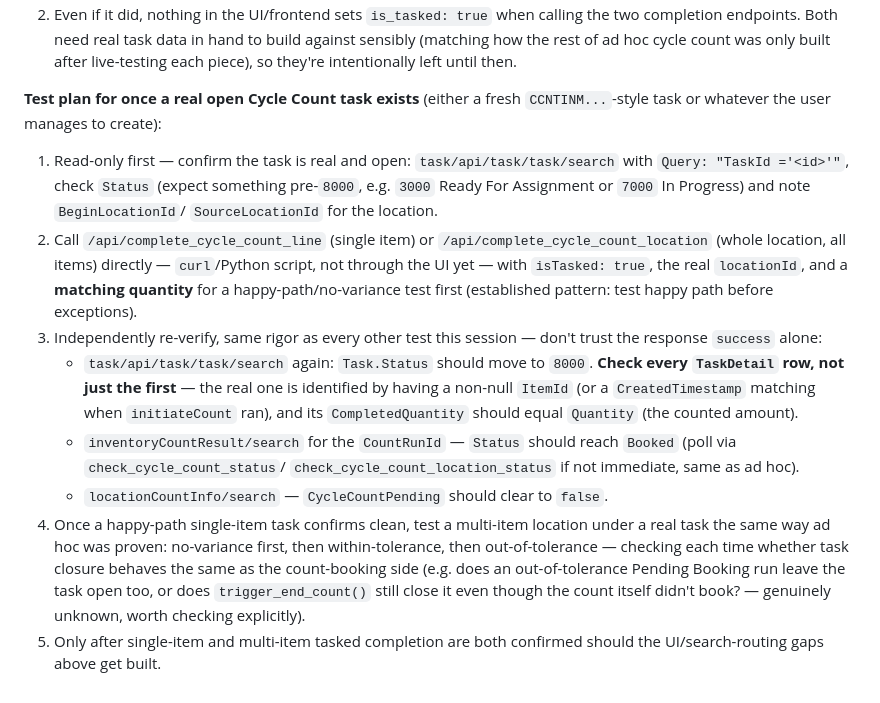
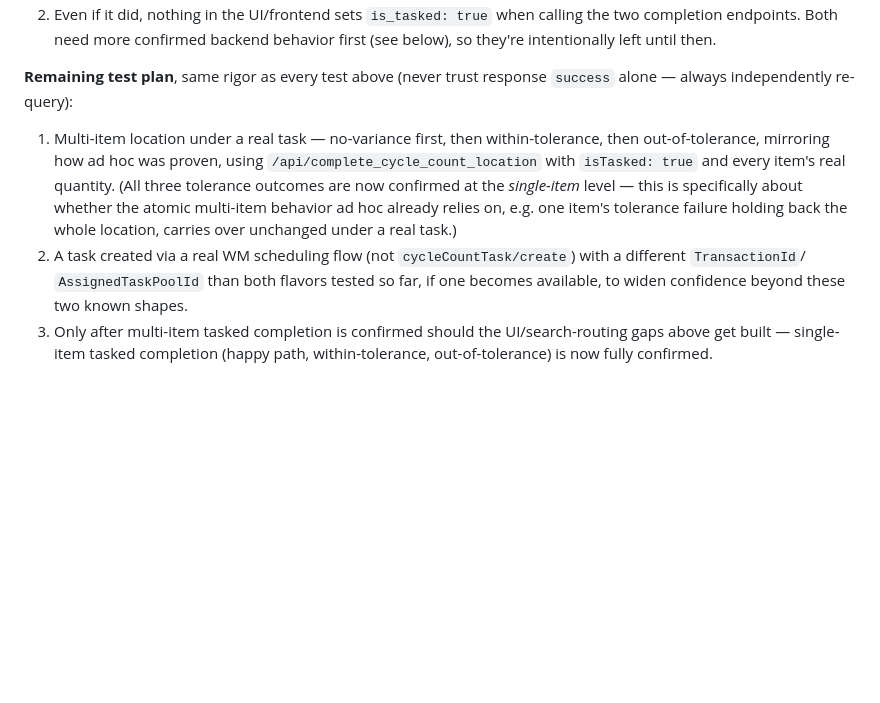
Before and after one commit to sidmsmith/taskcompletion, a Markdown page: CLAUDE.md, the part around one of its changes. GitHub-like rendering; blank space fills up the shorter version.

```diff
--- a/CLAUDE.md
+++ b/CLAUDE.md
@@ -1634,43 +1711,25 @@ from the actual app UI. Two separate gaps remain, both still open:
    into the generic Putaway-style task path instead.
 2. Even if it did, nothing in the UI/frontend sets `is_tasked: true`
    when calling the two completion endpoints.
-Both need real task data in hand to build against sensibly (matching
-how the rest of ad hoc cycle count was only built after live-testing
-each piece), so they're intentionally left until then.
-
-**Test plan for once a real open Cycle Count task exists** (either a
-fresh `CCNTINM...`-style task or whatever the user manages to create):
-1. Read-only first — confirm the task is real and open:
-   `task/api/task/task/search` with `Query: "TaskId ='<id>'"`, check
-   `Status` (expect something pre-`8000`, e.g. `3000` Ready For
-   Assignment or `7000` In Progress) and note `BeginLocationId`/
-   `SourceLocationId` for the location.
-2. Call `/api/complete_cycle_count_line` (single item) or
-   `/api/complete_cycle_count_location` (whole location, all items)
-   directly — `curl`/Python script, not through the UI yet — with
-   `isTasked: true`, the real `locationId`, and a **matching quantity**
-   for a happy-path/no-variance test first (established pattern: test
-   happy path before exceptions).
-3. Independently re-verify, same rigor as every other test this
-   session — don't trust the response `success` alone:
-   - `task/api/task/task/search` again: `Task.Status` should move to
-     `8000`. **Check every `TaskDetail` row, not just the first** — the
-     real one is identified by having a non-null `ItemId` (or a
-     `CreatedTimestamp` matching when `initiateCount` ran), and its
-     `CompletedQuantity` should equal `Quantity` (the counted amount).
-   - `inventoryCountResult/search` for the `CountRunId` — `Status`
-     should reach `Booked` (poll via `check_cycle_count_status`/
-     `check_cycle_count_location_status` if not immediate, same as ad
-     hoc).
-   - `locationCountInfo/search` — `CycleCountPending` should clear to
-     `false`.
-4. Once a happy-path single-item task confirms clean, test a
-   multi-item location under a real task the same way ad hoc was
-   proven: no-variance first, then within-tolerance, then
-   out-of-tolerance — checking each time whether task closure behaves
-   the same as the count-booking side (e.g. does an out-of-tolerance
-   Pending Booking run leave the task open too, or does
-   `trigger_end_count()` still close it even though the count itself
-   didn't book?  — genuinely unknown, worth checking explicitly).
-5. Only after single-item and multi-item tasked completion are both
-   confirmed should the UI/search-routing gaps above get built.
+Both need more confirmed backend behavior first (see below), so
+they're intentionally left until then.
+
+**Remaining test plan**, same rigor as every test above (never trust
+response `success` alone — always independently re-query):
+1. Multi-item location under a real task — no-variance first, then
+   within-tolerance, then out-of-tolerance, mirroring how ad hoc was
+   proven, using `/api/complete_cycle_count_location` with
+   `isTasked: true` and every item's real quantity. (All three
+   tolerance outcomes are now confirmed at the *single-item* level —
+   this is specifically about whether the atomic multi-item behavior
+   ad hoc already relies on, e.g. one item's tolerance failure holding
+   back the whole location, carries over unchanged under a real task.)
+2. A task created via a real WM scheduling flow (not
+   `cycleCountTask/create`) with a different `TransactionId`/
+   `AssignedTaskPoolId` than both flavors tested so far, if one
+   becomes available, to widen confidence beyond these two known
+   shapes.
+3. Only after multi-item tasked completion is confirmed should the
+   UI/search-routing gaps above get built — single-item tasked
+   completion (happy path, within-tolerance, out-of-tolerance) is now
+   fully confirmed.
```
Also changed, not shown: other parts of CLAUDE.md (+90 -13 lines).
